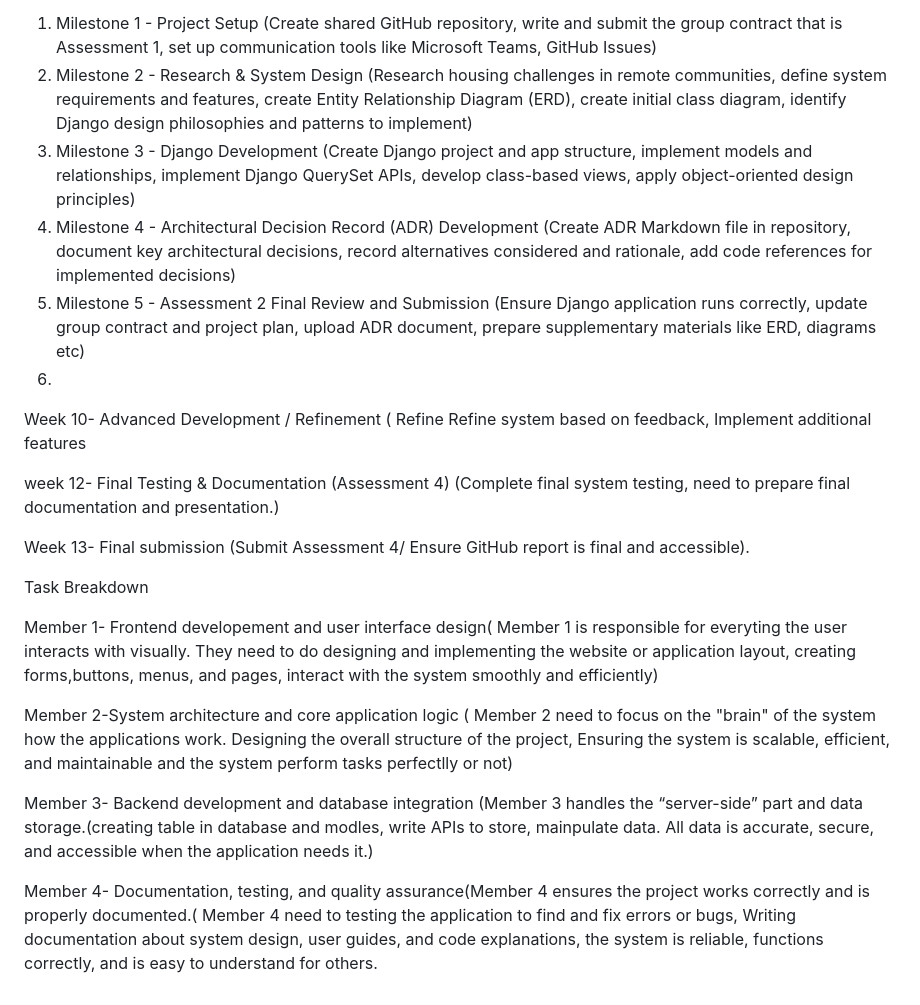
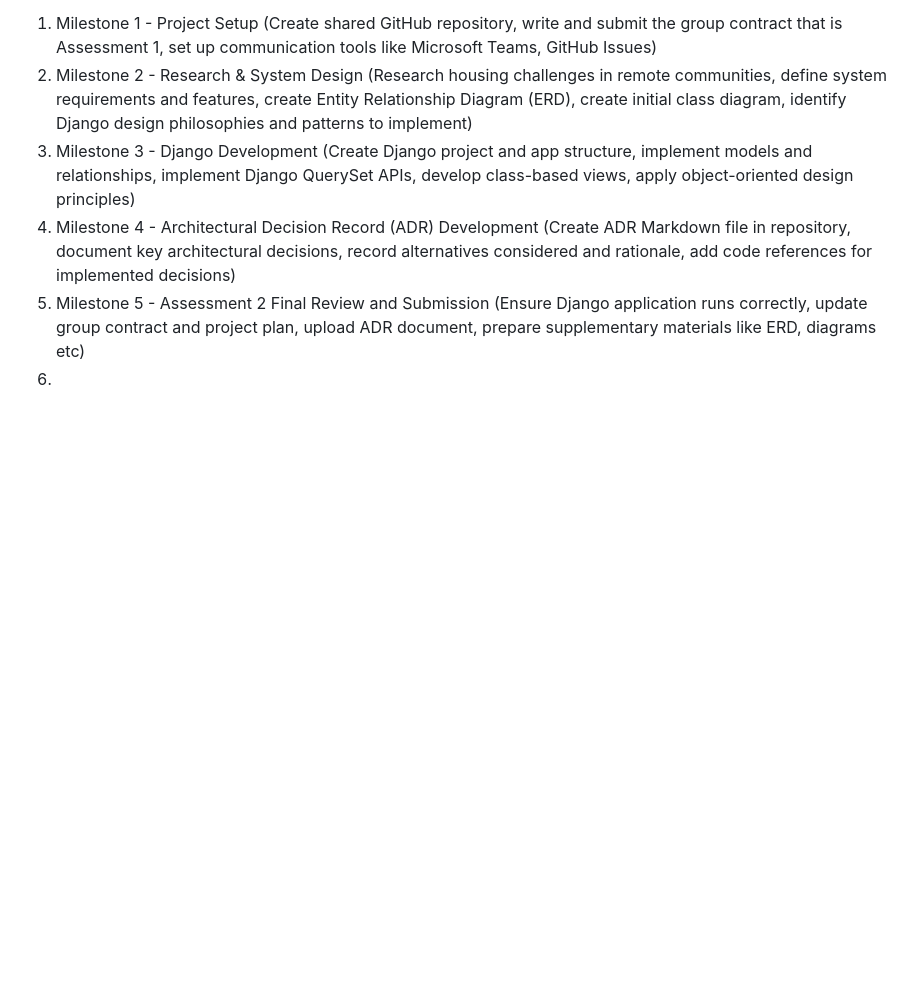
Before and after one commit to Kamal03102006/Group3_S126_HIT237-_Building-Interactive-Software, a Markdown page: GROUP-CONTRACT-GROUP-3.md, the part around the change. Drawn GitHub-style; blank space fills up the shorter version.

Commit message:
Refine project milestones and task assignments
Removed redundant milestones and task breakdown details for clarity.

```diff
--- a/GROUP-CONTRACT-GROUP-3.md
+++ b/GROUP-CONTRACT-GROUP-3.md
@@ -40,18 +40,3 @@ SECTION 2: Milestones and Checkpoints
 4) Milestone 4 - Architectural Decision Record (ADR) Development (Create ADR Markdown file in repository, document key architectural decisions, record alternatives considered and rationale, add code references for implemented decisions)
 5) Milestone 5 - Assessment 2 Final Review and Submission (Ensure Django application runs correctly, update group contract and project plan, upload ADR document, prepare supplementary materials like ERD, diagrams etc)
 6)
- Week 10- Advanced Development / Refinement ( Refine Refine system based on feedback, Implement additional features
-
-week 12- Final Testing & Documentation (Assessment 4) (Complete final system testing, need to prepare final documentation and presentation.)
-
-Week 13-  Final submission  (Submit Assessment 4/ Ensure GitHub report is final and accessible).
-
-Task Breakdown
-
-Member 1- Frontend developement and user interface design( Member 1 is responsible for everyting the user interacts with visually. They need to do designing and implementing the website or application layout, creating forms,buttons, menus, and pages, interact with the system smoothly and efficiently)
-
-Member 2-System architecture and core application logic ( Member 2 need to focus on the "brain" of the system how the applications work. Designing the overall structure of the project, Ensuring the system is scalable, efficient, and maintainable and the system perform tasks perfectlly or not)
-
-Member 3- Backend development and database integration (Member 3 handles the “server-side” part and data storage.(creating table in database and modles, write APIs to store, mainpulate  data. All data is accurate, secure, and accessible when the application needs it.)
-
-Member 4- Documentation, testing, and quality assurance(Member 4 ensures the project works correctly and is properly documented.( Member 4 need to testing the application to find and fix errors or bugs, Writing documentation about system design, user guides, and code explanations, the system is reliable, functions correctly, and is easy to understand for others.
```
